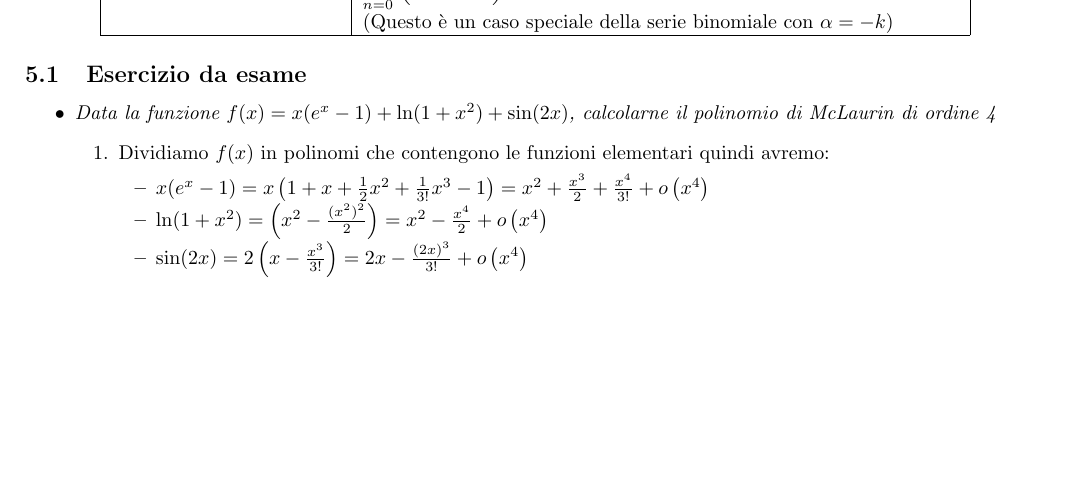
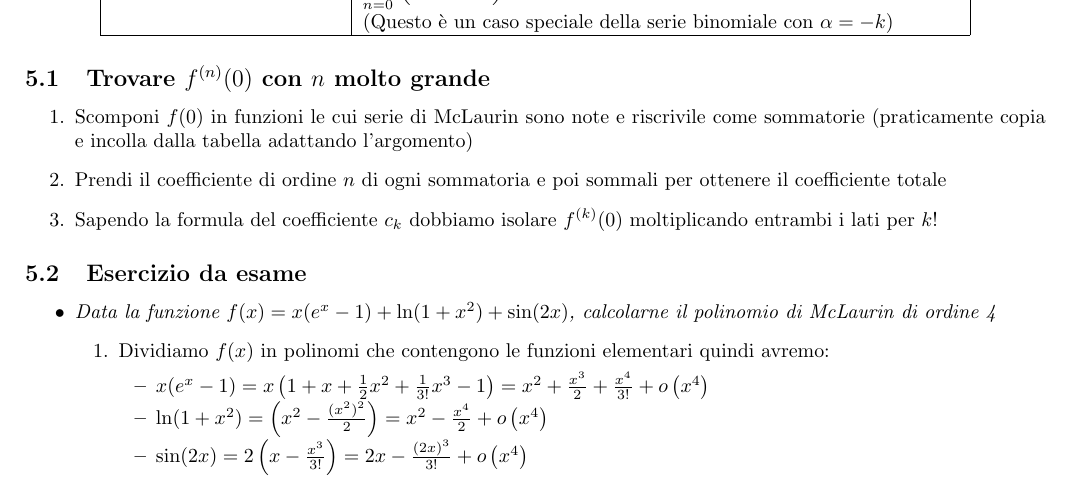
Before and after one commit to GekkeijuITA/Calculus-2, a LaTeX document (ilmitico.tex): part of page 7 of 13, cut so that both start at the same text, the shorter picture padded with empty space. Compiled offline with pdfLaTeX.

Commit message:
ritocchi finali

```diff
--- a/ilmitico.tex
+++ b/ilmitico.tex
@@ -347,6 +347,12 @@
             \hline
         \end{tabular}
     \end{center}
+    \subsection{Trovare $f^{(n)}(0)$ con $n$ molto grande}
+        \begin{enumerate}
+            \item Scomponi $f(0)$ in funzioni le cui serie di McLaurin sono note e riscrivile come sommatorie (praticamente copia e incolla dalla tabella adattando l'argomento)
+            \item Prendi il coefficiente di ordine $n$ di ogni sommatoria e poi sommali per ottenere il coefficiente totale
+            \item Sapendo la formula del coefficiente $c_k$ dobbiamo isolare $f^{(k)}(0)$ moltiplicando entrambi i lati per $k!$
+        \end{enumerate}
     \subsection{Esercizio da esame}
         \begin{itemize}
             \item \textit{Data la funzione $f(x)=x(e^x-1)+\ln(1+x^2)+\sin(2x)$, calcolarne il polinomio di McLaurin di ordine 4} \begin{enumerate}
```
Also changed, not shown: ilmitico.pdf.
